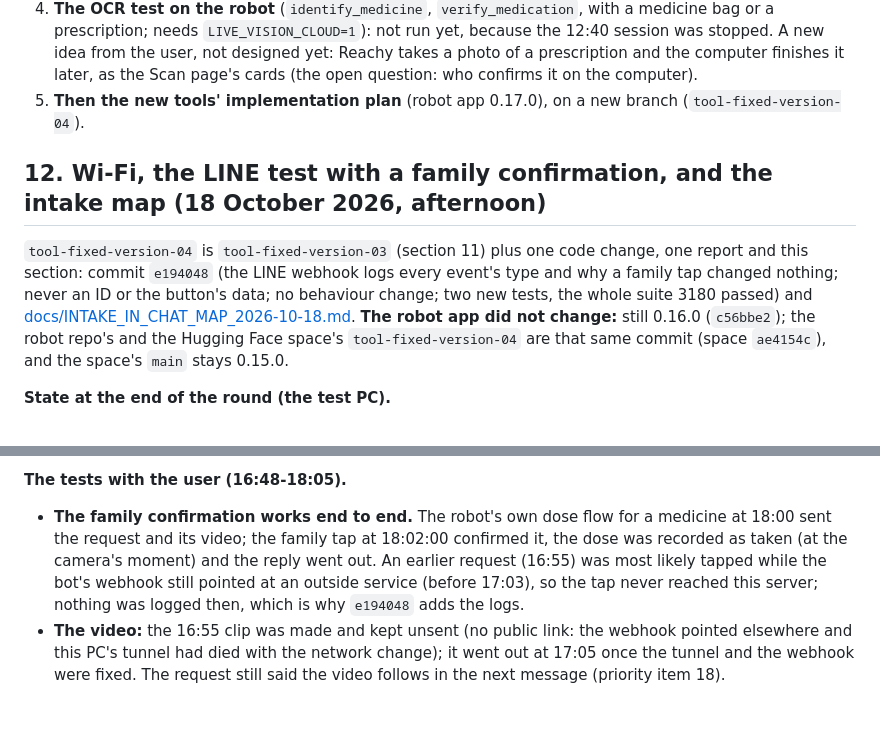
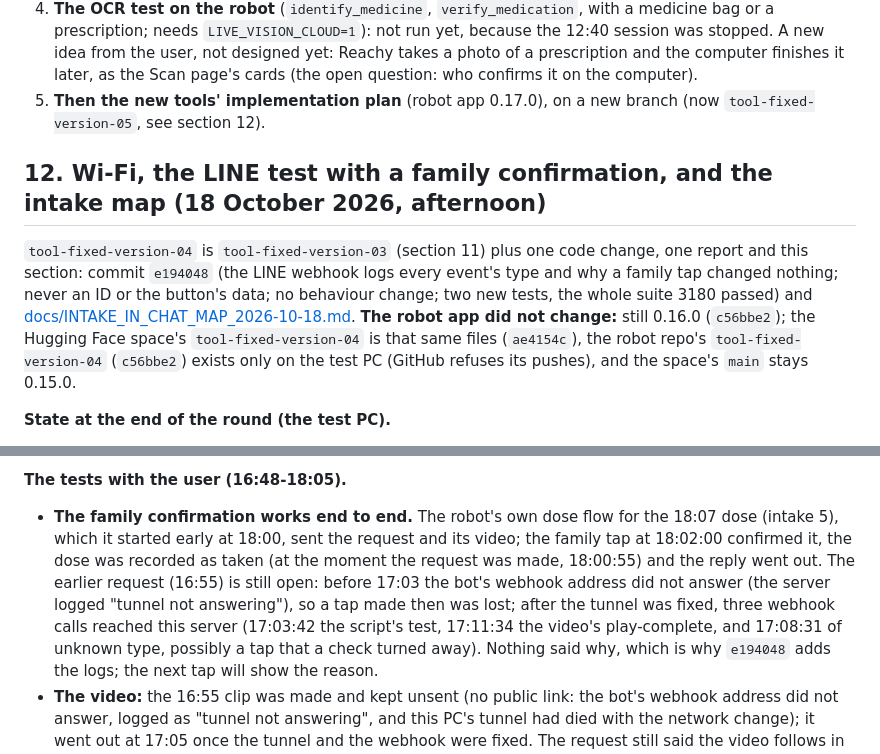
Before and after one commit to Ferdinanzk/MedAiCarePlus, a Markdown page: HANDOFF.md, 2 parts joined by grey strips. Rendered like a GitHub page; blank space fills up the shorter version.

Commit message:
Handoff section 12 and the intake map: the pre-push fact-check's corrections
The 16:55 request: before 17:03 the bot's webhook address did not answer (logged
"tunnel not answering"), and of the three webhook calls after the fix one
(17:08:31) is of unknown type, possibly a tap turned away; the 18:07 dose
(started early at 18:00) is recorded at the request's time; 6 mismatch in the
watch; the robot repo's version 04 is local only; exact line references in the
intake map; section 11's next branch is now version 05.

Co-Authored-By: Claude Opus 5.5 <noreply@anthropic.com>

```diff
--- a/HANDOFF.md
+++ b/HANDOFF.md
@@ -693,7 +693,8 @@ back at pending, overdose protection can allow it again;
    needs `LIVE_VISION_CLOUD=1`): not run yet, because the 12:40 session was stopped. A new idea from the user, not
    designed yet: Reachy takes a photo of a prescription and the computer finishes it later, as the Scan page's cards
    (the open question: who confirms it on the computer).
-5. **Then the new tools' implementation plan** (robot app 0.17.0), on a new branch (`tool-fixed-version-04`).
+5. **Then the new tools' implementation plan** (robot app 0.17.0), on a new branch (now `tool-fixed-version-05`, see
+   section 12).
 
 ## 12. Wi-Fi, the LINE test with a family confirmation, and the intake map (18 October 2026, afternoon)
 
@@ -701,8 +702,9 @@ back at pending, overdose protection can allow it again;
 commit `e194048` (the LINE webhook logs every event's type and why a family tap changed nothing; never an ID or the
 button's data; no behaviour change; two new tests, the whole suite 3180 passed) and
 [docs/INTAKE_IN_CHAT_MAP_2026-10-18.md](docs/INTAKE_IN_CHAT_MAP_2026-10-18.md). **The robot app did not change:**
-still 0.16.0 (`c56bbe2`); the robot repo's and the Hugging Face space's `tool-fixed-version-04` are that same commit
-(space `ae4154c`), and the space's `main` stays 0.15.0.
+still 0.16.0 (`c56bbe2`); the Hugging Face space's `tool-fixed-version-04` is that same files (`ae4154c`), the robot
+repo's `tool-fixed-version-04` (`c56bbe2`) exists only on the test PC (GitHub refuses its pushes), and the space's
+`main` stays 0.15.0.
 
 **State at the end of the round (the test PC).**
 
@@ -721,11 +723,13 @@ still 0.16.0 (`c56bbe2`); the robot repo's and the Hugging Face space's `tool-fi
 
 **The tests with the user (16:48-18:05).**
 
-- **The family confirmation works end to end.** The robot's own dose flow for a medicine at 18:00 sent the request
-  and its video; the family tap at 18:02:00 confirmed it, the dose was recorded as taken (at the camera's moment) and
-  the reply went out. An earlier request (16:55) was most likely tapped while the bot's webhook still pointed at an
-  outside service (before 17:03), so the tap never reached this server; nothing was logged then, which is why
-  `e194048` adds the logs.
-- **The video:** the 16:55 clip was made and kept unsent (no public link: the webhook pointed elsewhere and this PC's
-  tunnel had died with the network change); it went out at 17:05 once the tunnel and the webhook were fixed. The
+- **The family confirmation works end to end.** The robot's own dose flow for the 18:07 dose (intake 5), which it
+  started early at 18:00, sent the request and its video; the family tap at 18:02:00 confirmed it, the dose was
+  recorded as taken (at the moment the request was made, 18:00:55) and the reply went out. The earlier request
+  (16:55) is still open: before 17:03 the bot's webhook address did not answer (the server logged "tunnel not
+  answering"), so a tap made then was lost; after the tunnel was fixed, three webhook calls reached this server (17:03:42
+  the script's test, 17:11:34 the video's play-complete, and 17:08:31 of unknown type, possibly a tap that a check
+  turned away). Nothing said why, which is why `e194048` adds the logs; the next tap will show the reason.
+- **The video:** the 16:55 clip was made and kept unsent (no public link: the bot's webhook address did not answer,
+  logged as "tunnel not answering", and this PC's tunnel had died with the network change); it went out at 17:05 once the tunnel and the webhook were fixed. The
   request still said the video follows in the next message (priority item 18).
```
Also changed, not shown: other parts of HANDOFF.md (+2 -2 lines), docs/INTAKE_IN_CHAT_MAP_2026-10-18.md (+3 -3 lines).
